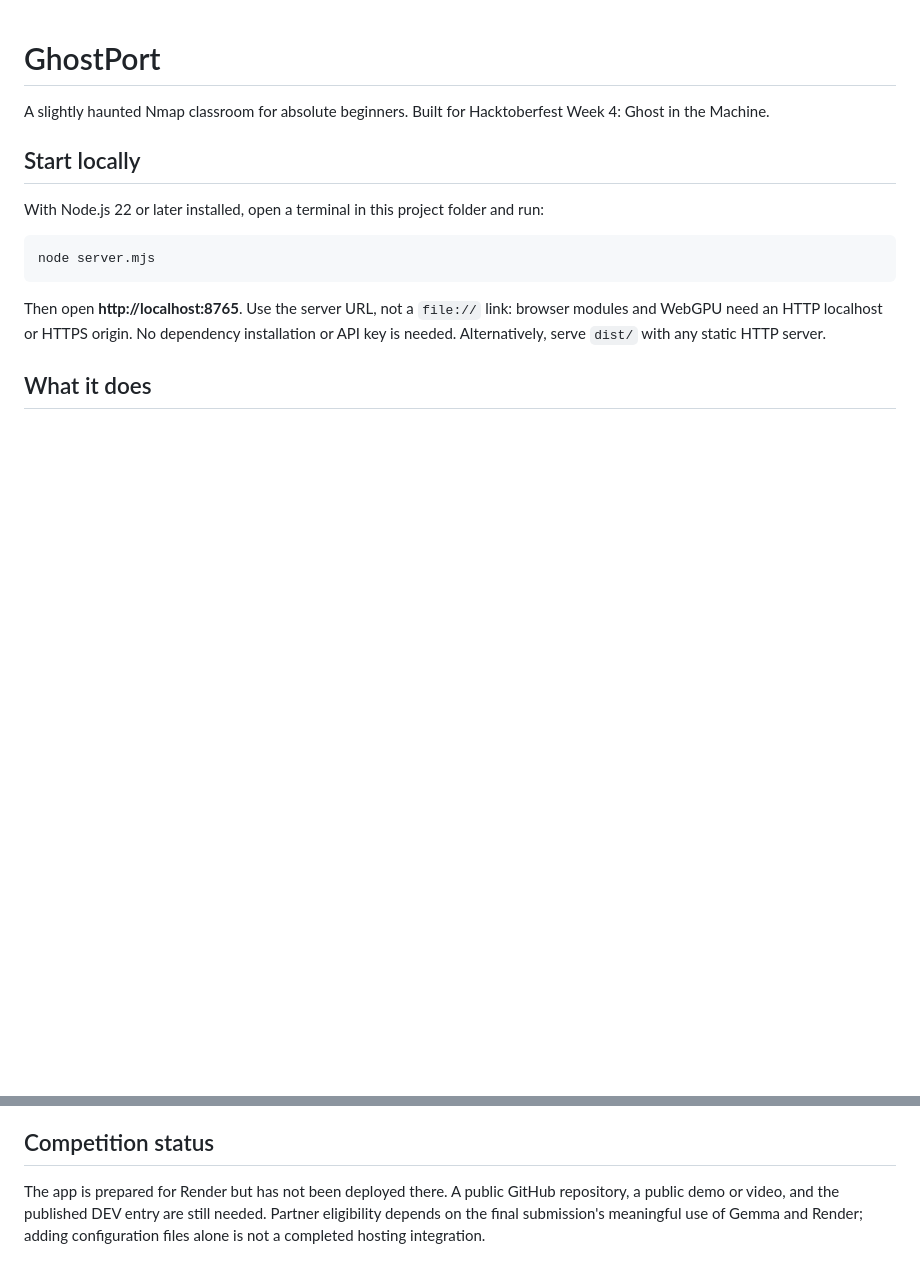
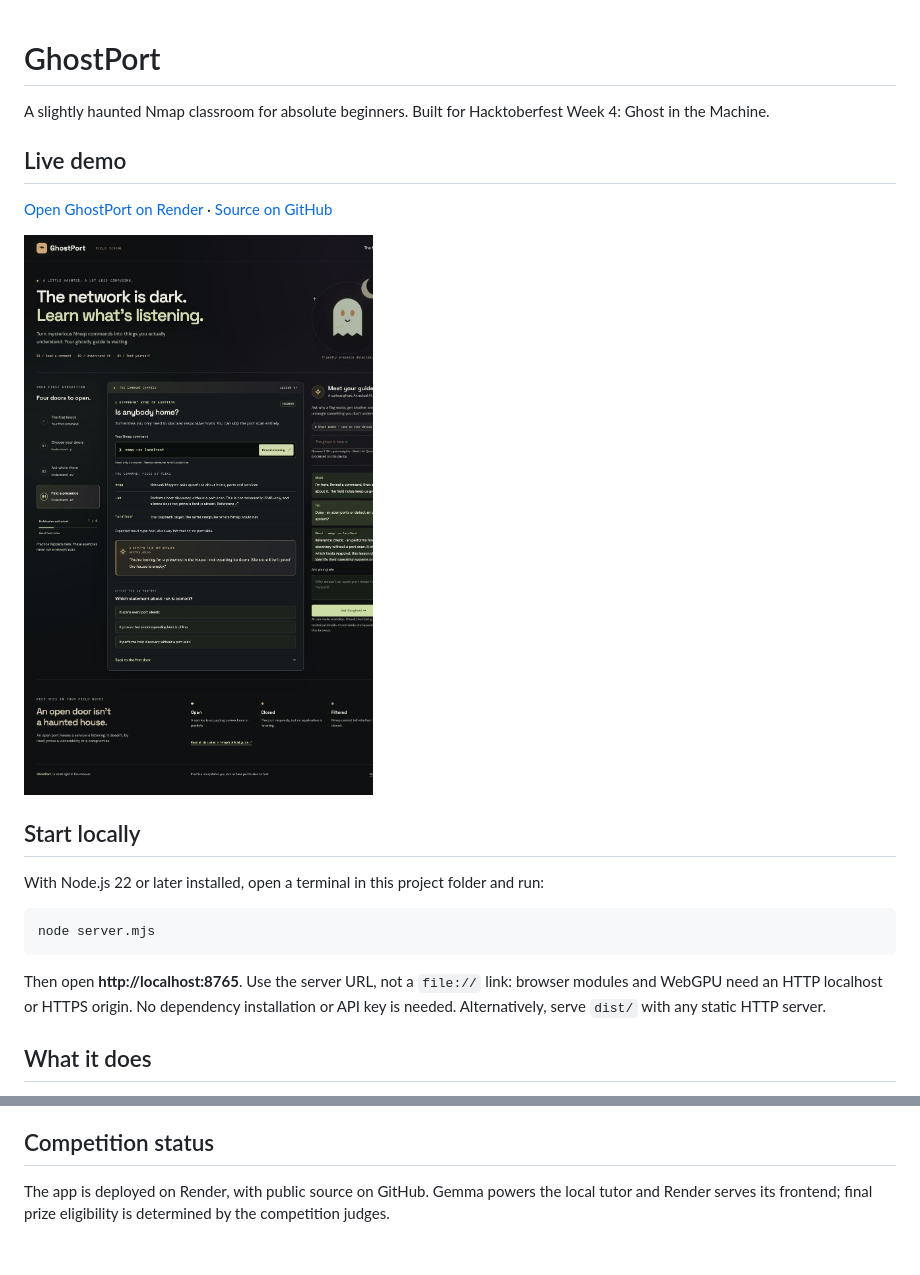
Before and after one commit to Mochi-coder-star/ghostport, a Markdown page: README.md, 2 parts joined by grey strips. Rendered like a GitHub page; pictures changed too: docs/ghostport.jpg (added); blank space fills up the shorter version.

Commit message:
Document the live Render deployment and verified Gemma response

```diff
--- a/README.md
+++ b/README.md
@@ -1,6 +1,12 @@
 # GhostPort
 
 A slightly haunted Nmap classroom for absolute beginners. Built for Hacktoberfest Week 4: Ghost in the Machine.
+
+## Live demo
+
+[Open GhostPort on Render](https://ghostport.onrender.com/) · [Source on GitHub](https://github.com/Mochi-coder-star/ghostport)
+
+![GhostPort running on Render](docs/ghostport.jpg)
 
 ## Start locally
 
@@ -66,4 +72,4 @@ Original application code is MIT licensed. Code, design and documentation were d
 
 ## Competition status
 
-The app is prepared for Render but has not been deployed there. A public GitHub repository, a public demo or video, and the published DEV entry are still needed. Partner eligibility depends on the final submission's meaningful use of Gemma and Render; adding configuration files alone is not a completed hosting integration.
+The app is deployed on Render, with public source on GitHub. Gemma powers the local tutor and Render serves its frontend; final prize eligibility is determined by the competition judges.
```
Also changed, not shown: VALIDATION.md (+4 -3 lines).
